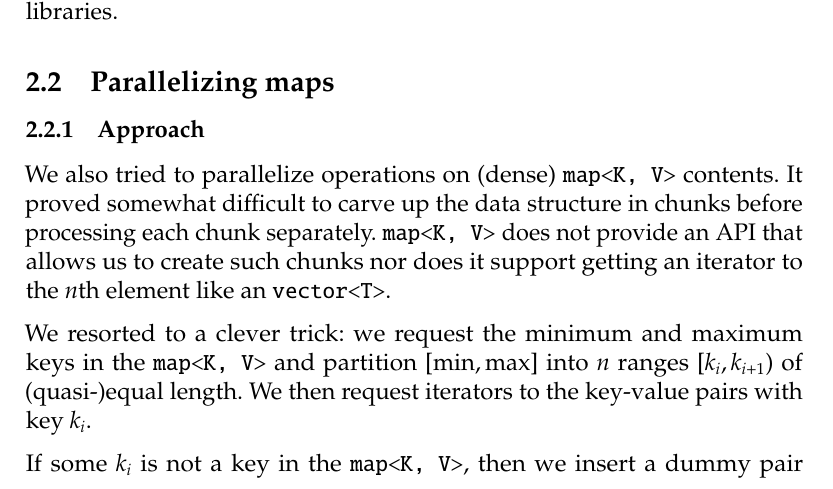
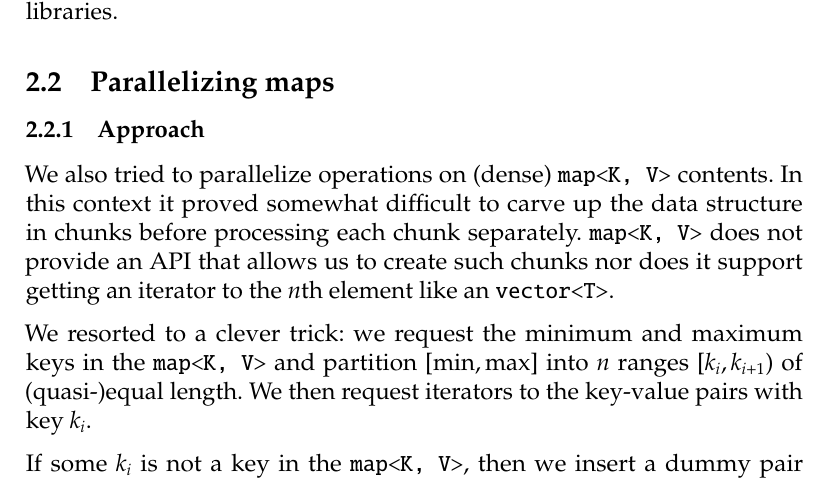
Before and after one commit to jonathanvdc/bachelorproef, a LaTeX document (src/doc/project_report/final-report.tex): part of page 3 of 7, cut so that both start at the same text. Compiled offline with pdfLaTeX.

Commit message:
Tweak a sentence

```diff
--- a/src/doc/project_report/final-report.tex
+++ b/src/doc/project_report/final-report.tex
@@ -47,7 +47,7 @@ The user manual includes a detailed overview of how the configuration process wo
 
 \subsubsection{Approach}
 
-We also tried to parallelize operations on (dense) \typename{std}{map<K, V>} contents. It proved somewhat difficult to carve up the data structure in chunks before processing each chunk separately. \typename{std}{map<K, V>} does not provide an API that allows us to create such chunks nor does it support getting an iterator to the $n$th element like an \typename{std}{vector<T>}.
+We also tried to parallelize operations on (dense) \typename{std}{map<K, V>} contents. In this context it proved somewhat difficult to carve up the data structure in chunks before processing each chunk separately. \typename{std}{map<K, V>} does not provide an API that allows us to create such chunks nor does it support getting an iterator to the $n$th element like an \typename{std}{vector<T>}.
 
 We resorted to a clever trick: we request the minimum and maximum keys in the \typename{std}{map<K, V>} and partition $\left[\text{min}, \text{max}\right]$ into $n$ ranges $\left[k_i, k_{i+1}\right)$ of (quasi-)equal length. We then request iterators to the key-value pairs with key $k_i$.
 
```
